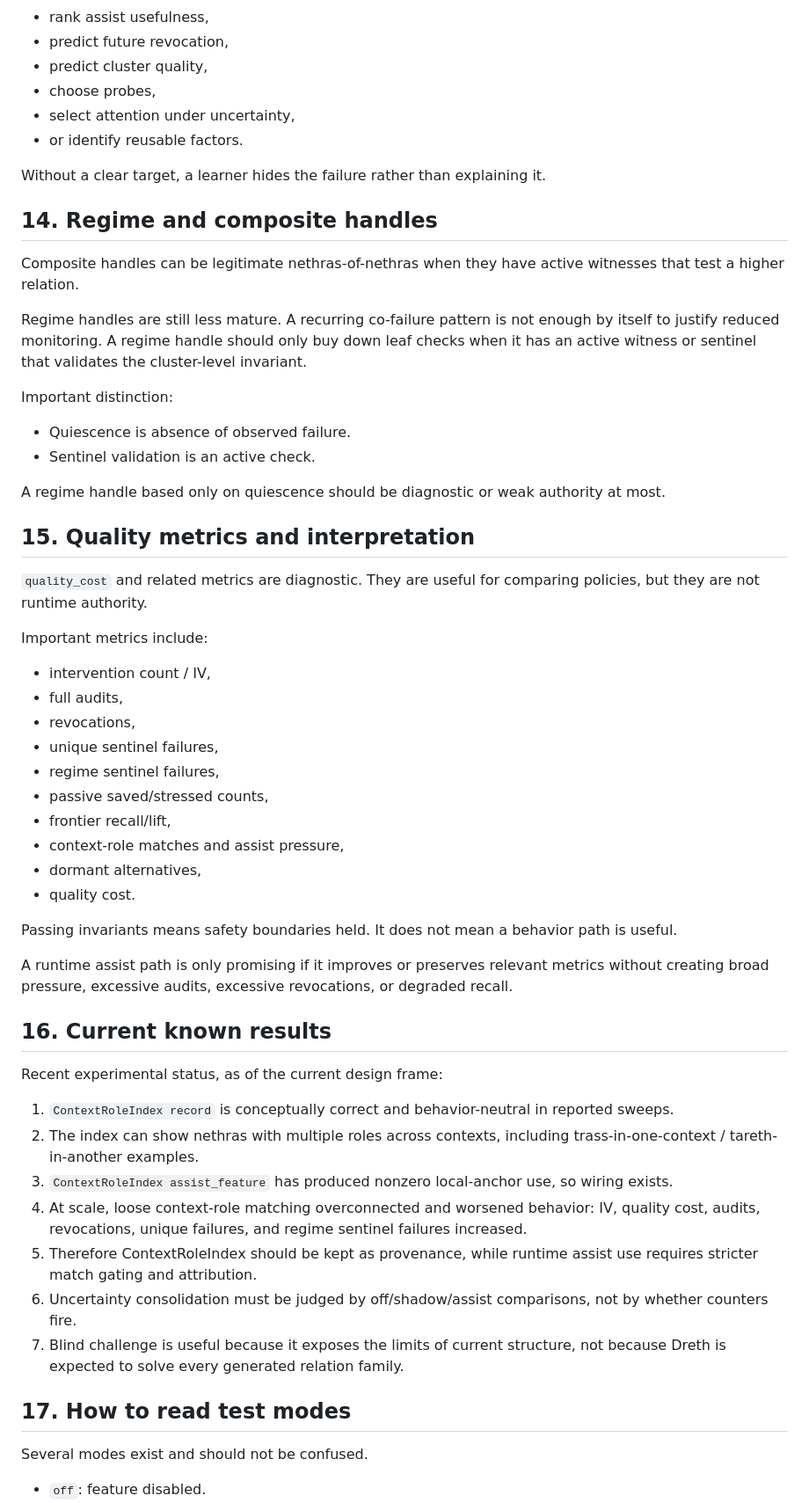
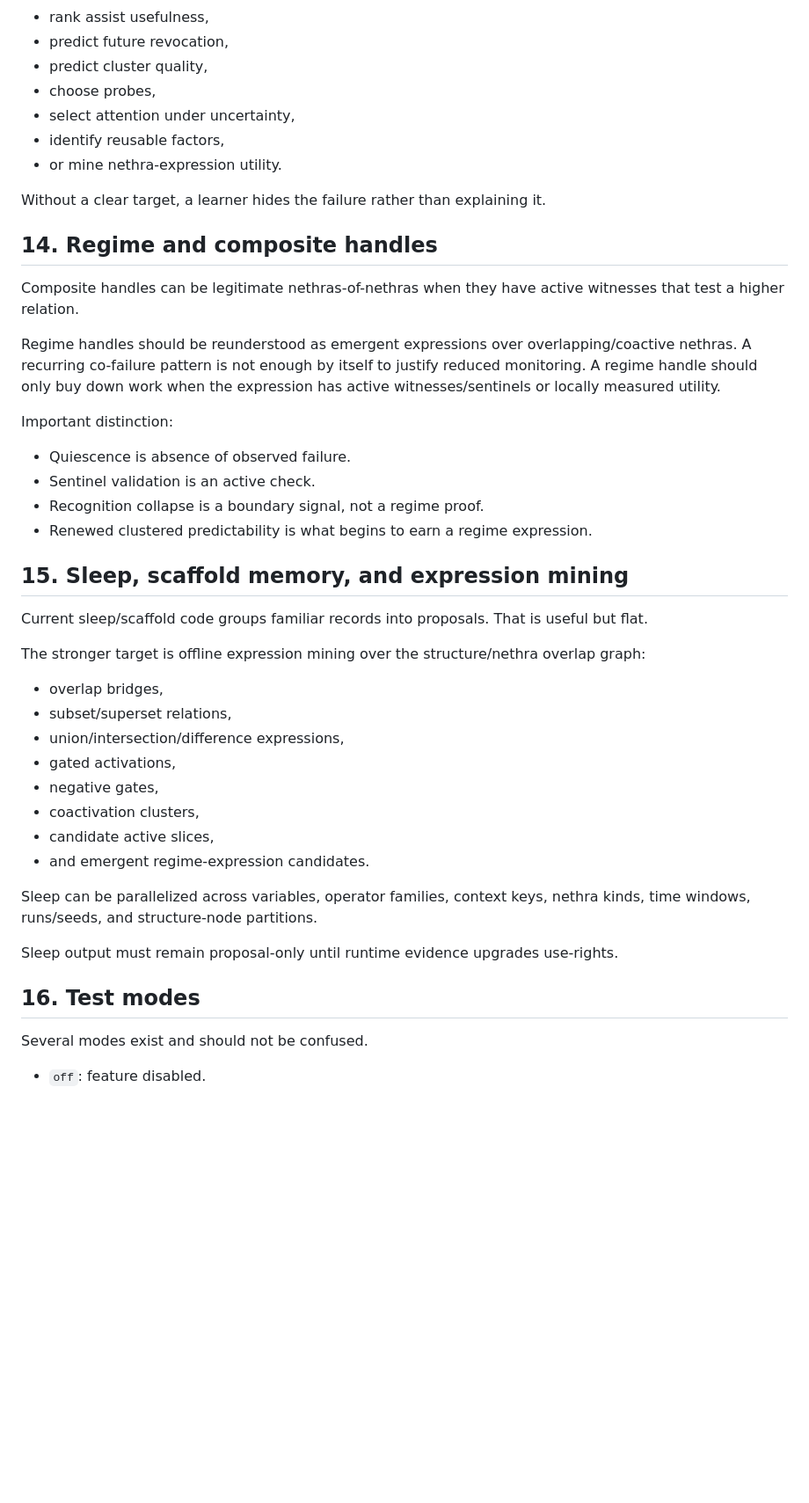
Before and after one commit to Dooces/dreth, a Markdown page: DESIGN_UNDERSTANDING.md, the part around one of its changes. Shown at 88% size. Drawn GitHub-style; blank space fills up the shorter version.

```diff
--- a/DESIGN_UNDERSTANDING.md
+++ b/DESIGN_UNDERSTANDING.md
@@ -227,7 +267,8 @@ A learner or NN should not be added merely because deterministic logic failed. F
 - predict cluster quality,
 - choose probes,
 - select attention under uncertainty,
-- or identify reusable factors.
+- identify reusable factors,
+- or mine nethra-expression utility.
 
 Without a clear target, a learner hides the failure rather than explaining it.
 
@@ -235,49 +276,35 @@ Without a clear target, a learner hides the failure rather than explaining it.
 
 Composite handles can be legitimate nethras-of-nethras when they have active witnesses that test a higher relation.
 
-Regime handles are still less mature. A recurring co-failure pattern is not enough by itself to justify reduced monitoring. A regime handle should only buy down leaf checks when it has an active witness or sentinel that validates the cluster-level invariant.
+Regime handles should be reunderstood as emergent expressions over overlapping/coactive nethras. A recurring co-failure pattern is not enough by itself to justify reduced monitoring. A regime handle should only buy down work when the expression has active witnesses/sentinels or locally measured utility.
 
 Important distinction:
 
 - Quiescence is absence of observed failure.
 - Sentinel validation is an active check.
+- Recognition collapse is a boundary signal, not a regime proof.
+- Renewed clustered predictability is what begins to earn a regime expression.
 
-A regime handle based only on quiescence should be diagnostic or weak authority at most.
+## 15. Sleep, scaffold memory, and expression mining
 
-## 15. Quality metrics and interpretation
+Current sleep/scaffold code groups familiar records into proposals. That is useful but flat.
 
-`quality_cost` and related metrics are diagnostic. They are useful for comparing policies, but they are not runtime authority.
+The stronger target is offline expression mining over the structure/nethra overlap graph:
 
-Important metrics include:
+- overlap bridges,
+- subset/superset relations,
+- union/intersection/difference expressions,
+- gated activations,
+- negative gates,
+- coactivation clusters,
+- candidate active slices,
+- and emergent regime-expression candidates.
 
-- intervention count / IV,
-- full audits,
-- revocations,
-- unique sentinel failures,
-- regime sentinel failures,
-- passive saved/stressed counts,
-- frontier recall/lift,
-- context-role matches and assist pressure,
-- dormant alternatives,
-- quality cost.
+Sleep can be parallelized across variables, operator families, context keys, nethra kinds, time windows, runs/seeds, and structure-node partitions.
 
-Passing invariants means safety boundaries held. It does not mean a behavior path is useful.
+Sleep output must remain proposal-only until runtime evidence upgrades use-rights.
 
-A runtime assist path is only promising if it improves or preserves relevant metrics without creating broad pressure, excessive audits, excessive revocations, or degraded recall.
-
-## 16. Current known results
-
-Recent experimental status, as of the current design frame:
-
-1. `ContextRoleIndex record` is conceptually correct and behavior-neutral in reported sweeps.
-2. The index can show nethras with multiple roles across contexts, including trass-in-one-context / tareth-in-another examples.
-3. `ContextRoleIndex assist_feature` has produced nonzero local-anchor use, so wiring exists.
-4. At scale, loose context-role matching overconnected and worsened behavior: IV, quality cost, audits, revocations, unique failures, and regime sentinel failures increased.
-5. Therefore ContextRoleIndex should be kept as provenance, while runtime assist use requires stricter match gating and attribution.
-6. Uncertainty consolidation must be judged by off/shadow/assist comparisons, not by whether counters fire.
-7. Blind challenge is useful because it exposes the limits of current structure, not because Dreth is expected to solve every generated relation family.
-
-## 17. How to read test modes
+## 16. Test modes
 
 Several modes exist and should not be confused.
 
```
Also changed, not shown: other parts of DESIGN_UNDERSTANDING.md (+121 -162 lines).
